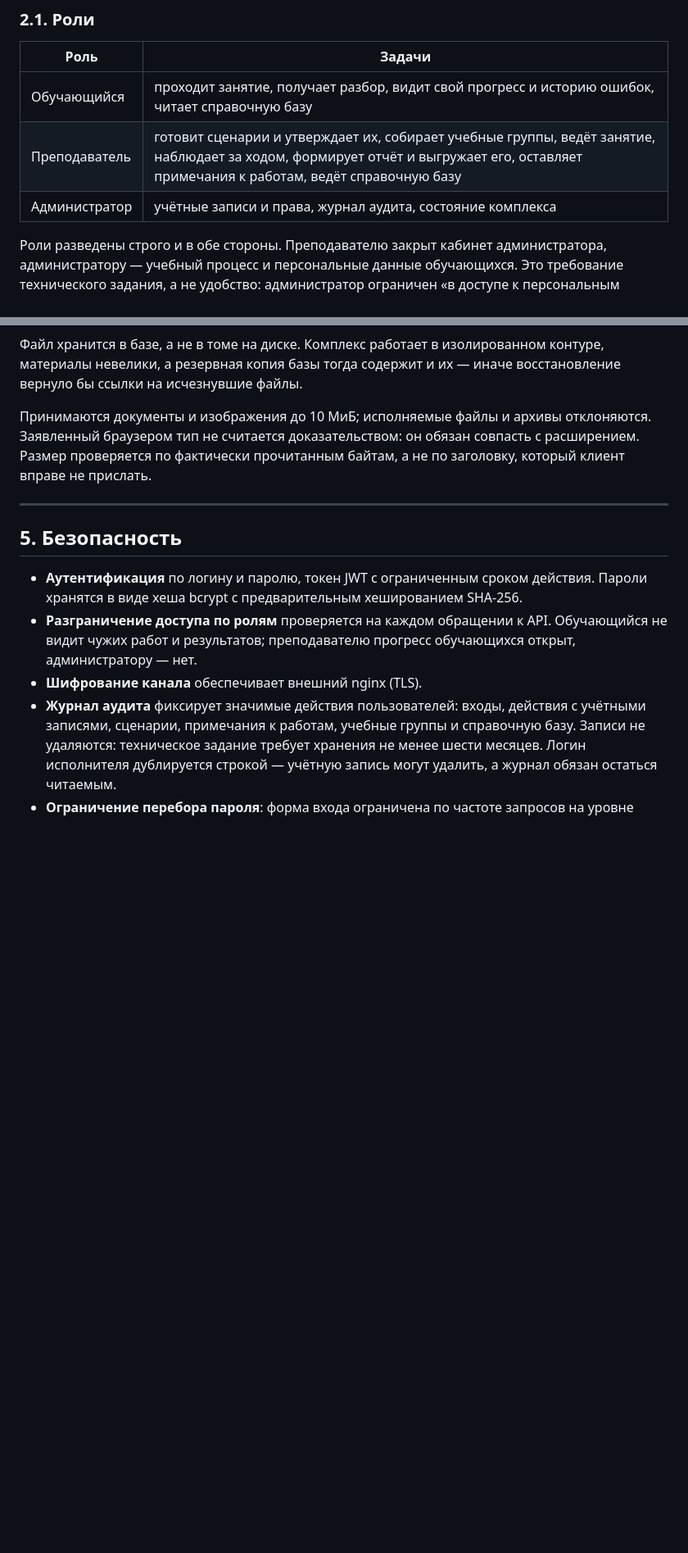
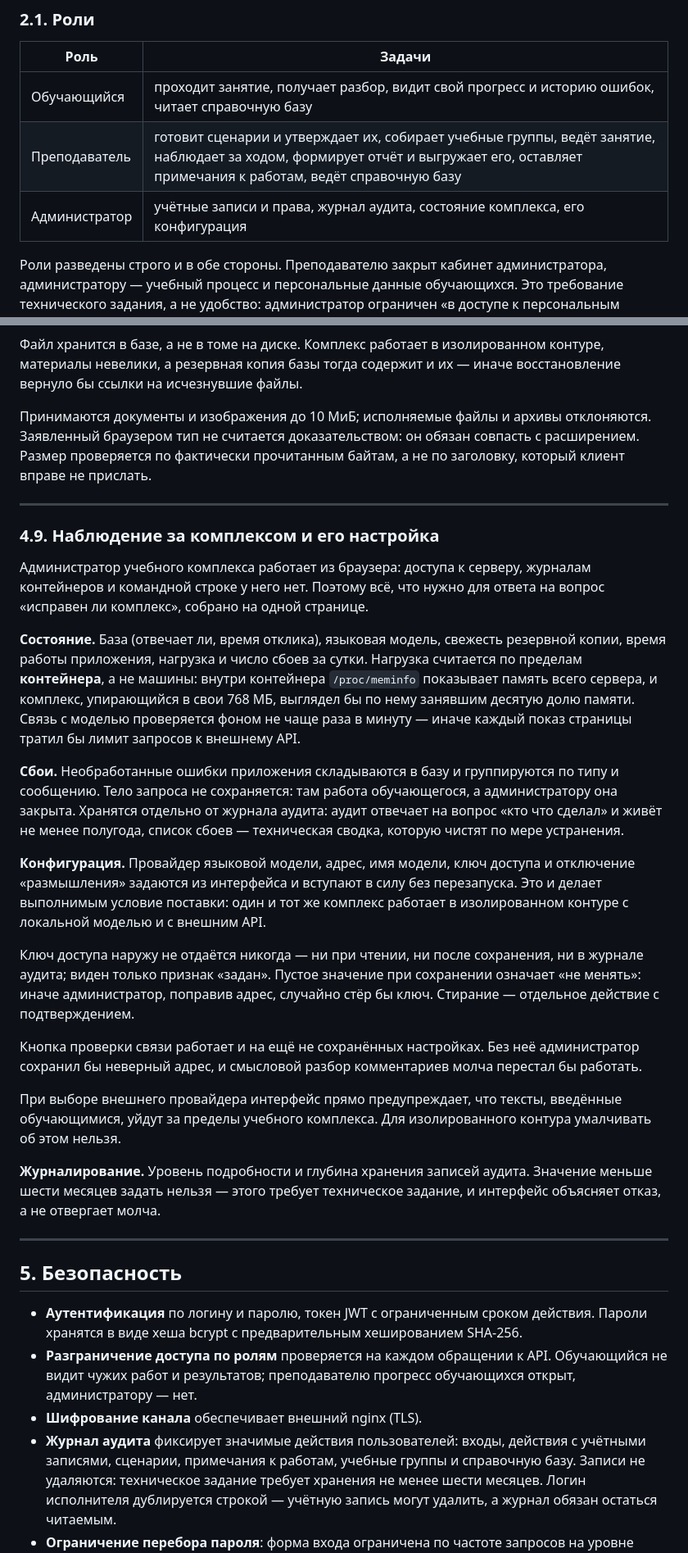
Before and after one commit to Obsidian-pb/gt_lct_hackaton, a Markdown page: docs/documentation.md, 2 parts joined by grey strips. Shown at 82% size. Rendered like a GitHub page; blank space fills up the shorter version.

Commit message:
Документация: наблюдение за комплексом и его настройка
Дописан раздел о том, что администратор работает из браузера и почему
из-за этого нагрузка считается по пределам контейнера, связь с моделью
проверяется фоном, а сбои хранятся отдельно от журнала аудита.

Отдельно записано про ключ доступа к модели: наружу он не отдаётся нигде,
пустое значение при сохранении означает «не менять», а при выборе внешнего
провайдера интерфейс предупреждает, что тексты обучающихся уйдут за пределы
комплекса. Для изолированного контура это существенно, и в документе
об этом сказано прямо.

Состав таблиц обновлён: четырнадцать вместо двенадцати.

```diff
--- a/docs/documentation.md
+++ b/docs/documentation.md
@@ -33,7 +33,7 @@
 |---|---|
 | Обучающийся | проходит занятие, получает разбор, видит свой прогресс и историю ошибок, читает справочную базу |
 | Преподаватель | готовит сценарии и утверждает их, собирает учебные группы, ведёт занятие, наблюдает за ходом, формирует отчёт и выгружает его, оставляет примечания к работам, ведёт справочную базу |
-| Администратор | учётные записи и права, журнал аудита, состояние комплекса |
+| Администратор | учётные записи и права, журнал аудита, состояние комплекса, его конфигурация |
 
 Роли разведены строго и в обе стороны. Преподавателю закрыт кабинет
 администратора, администратору — учебный процесс и персональные данные
@@ -349,6 +351,50 @@ MP3, моно). Браузер только проигрывает готовы
 отклоняются. Заявленный браузером тип не считается доказательством: он обязан
 совпасть с расширением. Размер проверяется по фактически прочитанным байтам,
 а не по заголовку, который клиент вправе не прислать.
+
+---
+
+### 4.9. Наблюдение за комплексом и его настройка
+
+Администратор учебного комплекса работает из браузера: доступа к серверу,
+журналам контейнеров и командной строке у него нет. Поэтому всё, что нужно
+для ответа на вопрос «исправен ли комплекс», собрано на одной странице.
+
+**Состояние.** База (отвечает ли, время отклика), языковая модель, свежесть
+резервной копии, время работы приложения, нагрузка и число сбоев за сутки.
+Нагрузка считается по пределам **контейнера**, а не машины: внутри контейнера
+`/proc/meminfo` показывает память всего сервера, и комплекс, упирающийся
+в свои 768 МБ, выглядел бы по нему занявшим десятую долю памяти. Связь
+с моделью проверяется фоном не чаще раза в минуту — иначе каждый показ
+страницы тратил бы лимит запросов к внешнему API.
+
+**Сбои.** Необработанные ошибки приложения складываются в базу и группируются
+по типу и сообщению. Тело запроса не сохраняется: там работа обучающегося,
+а администратору она закрыта. Хранятся отдельно от журнала аудита: аудит
+отвечает на вопрос «кто что сделал» и живёт не менее полугода, список
+сбоев — техническая сводка, которую чистят по мере устранения.
+
+**Конфигурация.** Провайдер языковой модели, адрес, имя модели, ключ доступа
+и отключение «размышления» задаются из интерфейса и вступают в силу без
+перезапуска. Это и делает выполнимым условие поставки: один и тот же комплекс
+работает в изолированном контуре с локальной моделью и с внешним API.
+
+Ключ доступа наружу не отдаётся никогда — ни при чтении, ни после сохранения,
+ни в журнале аудита; виден только признак «задан». Пустое значение при
+сохранении означает «не менять»: иначе администратор, поправив адрес,
+случайно стёр бы ключ. Стирание — отдельное действие с подтверждением.
+
+Кнопка проверки связи работает и на ещё не сохранённых настройках. Без неё
+администратор сохранил бы неверный адрес, и смысловой разбор комментариев
+молча перестал бы работать.
+
+При выборе внешнего провайдера интерфейс прямо предупреждает, что тексты,
+введённые обучающимися, уйдут за пределы учебного комплекса. Для изолированного
+контура умалчивать об этом нельзя.
+
+**Журналирование.** Уровень подробности и глубина хранения записей аудита.
+Значение меньше шести месяцев задать нельзя — этого требует техническое
+задание, и интерфейс объясняет отказ, а не отвергает молча.
 
 ---
 
```
Also changed, not shown: other parts of docs/documentation.md (+3 -1 lines).
